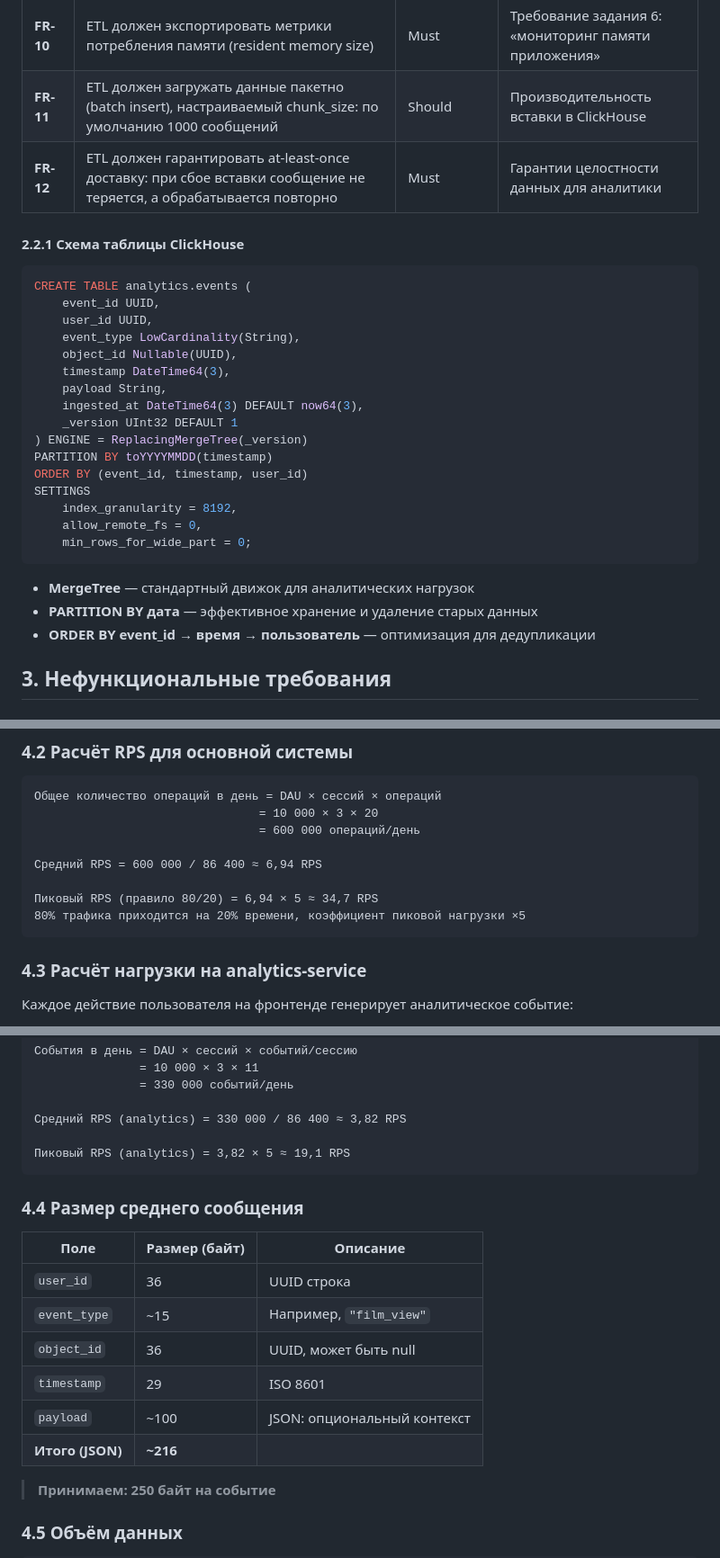
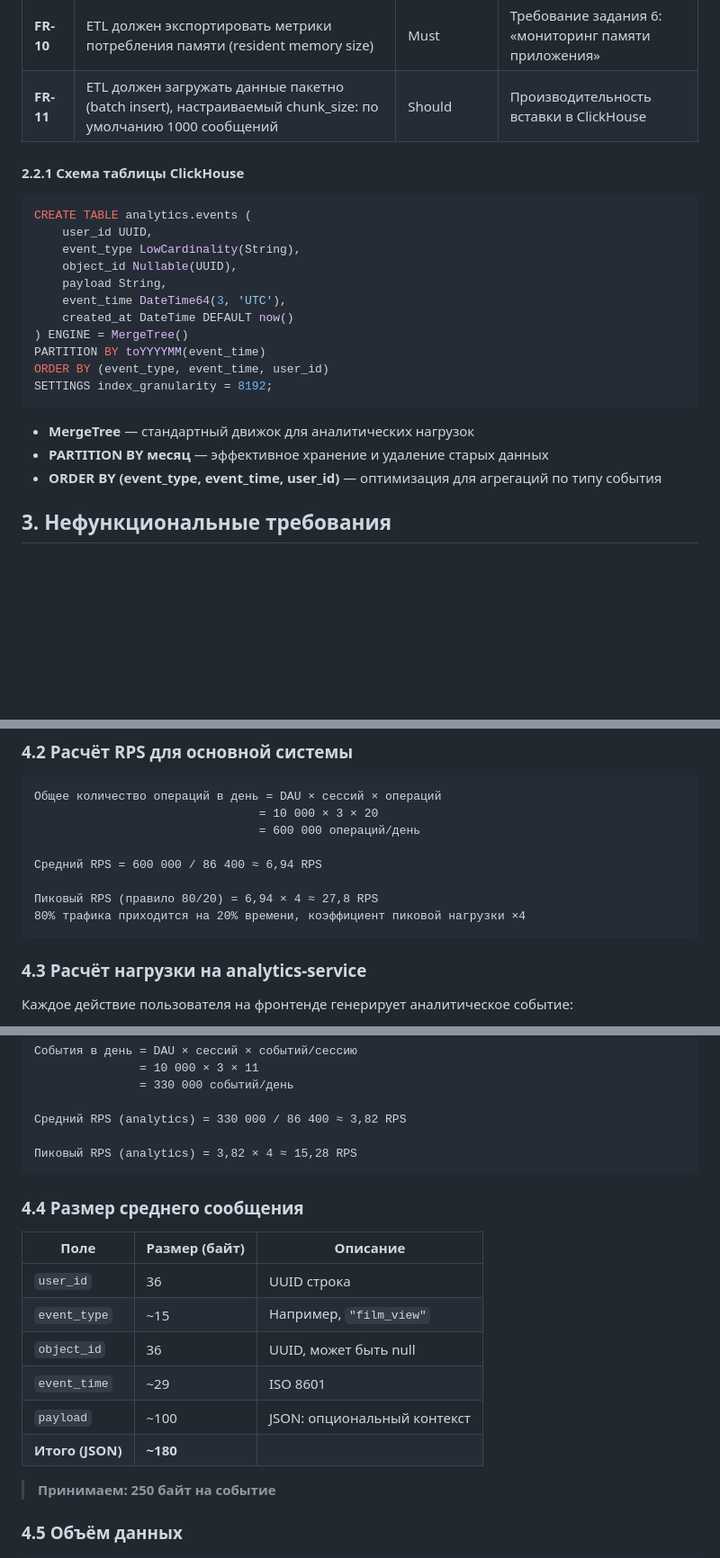
Before and after one commit to DaryaRu/Auth_movies_project, a Markdown page: requirements_sprint_8.md, 3 parts joined by grey strips. Shown at 90% size. GitHub-like rendering; blank space fills up the shorter version.

````diff
--- a/requirements_sprint_8.md
+++ b/requirements_sprint_8.md
@@ -118,32 +120,26 @@ POST /api/v1/analytics/events/
 | **FR-09** | ETL должен быть устойчив к сбоям ClickHouse: при недоступности ClickHouse — накапливать события в локальном буфере (очередь в памяти, ограничена по размеру) и продолжить загрузку после восстановления | Must | Требование задания 6: «устойчивость к сбоям хранилища» |
 | **FR-10** | ETL должен экспортировать метрики потребления памяти (resident memory size) | Must | Требование задания 6: «мониторинг памяти приложения» |
 | **FR-11** | ETL должен загружать данные пакетно (batch insert), настраиваемый chunk_size: по умолчанию 1000 сообщений | Should | Производительность вставки в ClickHouse |
-| **FR-12** | ETL должен гарантировать at-least-once доставку: при сбое вставки сообщение не теряется, а обрабатывается повторно | Must | Гарантии целостности данных для аналитики |
 
 #### 2.2.1 Схема таблицы ClickHouse
 
 ```sql
 CREATE TABLE analytics.events (
-    event_id UUID,
     user_id UUID,
     event_type LowCardinality(String),
     object_id Nullable(UUID),
-    timestamp DateTime64(3),
     payload String,
-    ingested_at DateTime64(3) DEFAULT now64(3),
-    _version UInt32 DEFAULT 1
-) ENGINE = ReplacingMergeTree(_version)
-PARTITION BY toYYYYMMDD(timestamp)
-ORDER BY (event_id, timestamp, user_id)
-SETTINGS
-    index_granularity = 8192,
-    allow_remote_fs = 0,
-    min_rows_for_wide_part = 0;
+    event_time DateTime64(3, 'UTC'),
+    created_at DateTime DEFAULT now()
+) ENGINE = MergeTree()
+PARTITION BY toYYYYMM(event_time)
+ORDER BY (event_type, event_time, user_id)
+SETTINGS index_granularity = 8192;
 ```
 
 - **MergeTree** — стандартный движок для аналитических нагрузок
-- **PARTITION BY дата** — эффективное хранение и удаление старых данных
-- **ORDER BY event_id → время → пользователь** — оптимизация для дедупликации
+- **PARTITION BY месяц** — эффективное хранение и удаление старых данных
+- **ORDER BY (event_type, event_time, user_id)** — оптимизация для агрегаций по типу события
 
 ## 3. Нефункциональные требования
 
@@ -226,8 +221,8 @@ SETTINGS
 
 Средний RPS = 600 000 / 86 400 ≈ 6,94 RPS
 
-Пиковый RPS (правило 80/20) = 6,94 × 5 ≈ 34,7 RPS
-80% трафика приходится на 20% времени, коэффициент пиковой нагрузки ×5
+Пиковый RPS (правило 80/20) = 6,94 × 4 ≈ 27,8 RPS
+80% трафика приходится на 20% времени, коэффициент пиковой нагрузки ×4
 ```
 
 ### 4.3 Расчёт нагрузки на analytics-service
@@ -251,7 +246,7 @@ SETTINGS
 
 Средний RPS (analytics) = 330 000 / 86 400 ≈ 3,82 RPS
 
-Пиковый RPS (analytics) = 3,82 × 5 ≈ 19,1 RPS
+Пиковый RPS (analytics) = 3,82 × 4 ≈ 15,28 RPS
 ```
 
 ### 4.4 Размер среднего сообщения
@@ -261,9 +256,9 @@ SETTINGS
 | `user_id` | 36 | UUID строка |
 | `event_type` | ~15 | Например, `"film_view"` |
 | `object_id` | 36 | UUID, может быть null |
-| `timestamp` | 29 | ISO 8601 |
+| `event_time` | ~29 | ISO 8601 |
 | `payload` | ~100 | JSON: опциональный контекст |
-| **Итого (JSON)** | **~216** | |
+| **Итого (JSON)** | **~180** | |
 
 > **Принимаем: 250 байт на событие**
 
````
Also changed, not shown: other parts of requirements_sprint_8.md (+10 -9 lines).
